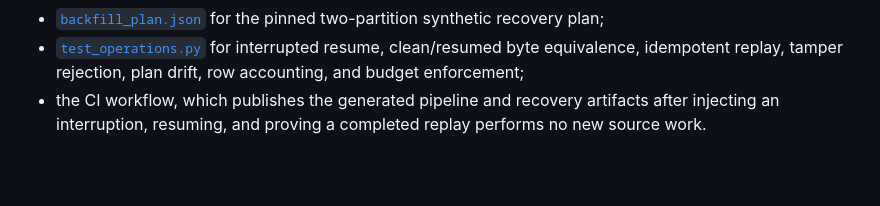
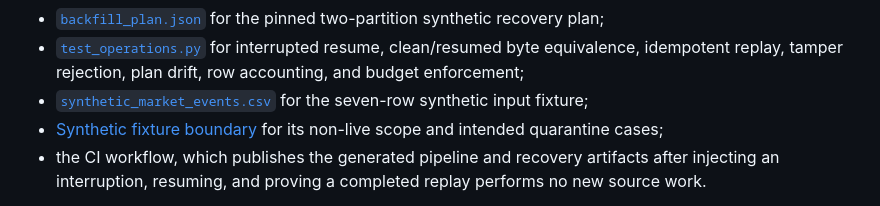
Before and after one commit to HYDRADATAAI/Hydra-Website, a Markdown page: docs/EVIDENCE_INDEX.md, the part around the change. Drawn GitHub-style; blank space fills up the shorter version.

Commit message:
Link synthetic pipeline fixture in evidence index

```diff
--- a/docs/EVIDENCE_INDEX.md
+++ b/docs/EVIDENCE_INDEX.md
@@ -65,6 +65,8 @@ Inspectable proof includes:
 - [`operations.py`](https://github.com/HYDRADATAAI/Hydra/blob/main/market-data-pipeline-sample/src/hydra_market_pipeline/operations.py) for strict backfill plans, source-byte and partition budgets, atomic checkpoints, integrity-checked reuse, deterministic metrics, and local SLIs;
 - [`backfill_plan.json`](https://github.com/HYDRADATAAI/Hydra/blob/main/market-data-pipeline-sample/config/backfill_plan.json) for the pinned two-partition synthetic recovery plan;
 - [`test_operations.py`](https://github.com/HYDRADATAAI/Hydra/blob/main/market-data-pipeline-sample/tests/test_operations.py) for interrupted resume, clean/resumed byte equivalence, idempotent replay, tamper rejection, plan drift, row accounting, and budget enforcement;
+- [`synthetic_market_events.csv`](https://github.com/HYDRADATAAI/Hydra/blob/main/market-data-pipeline-sample/data/raw/synthetic_market_events.csv) for the seven-row synthetic input fixture;
+- [Synthetic fixture boundary](https://github.com/HYDRADATAAI/Hydra/blob/main/market-data-pipeline-sample/README.md#synthetic-fixture) for its non-live scope and intended quarantine cases;
 - the CI workflow, which publishes the generated pipeline and recovery artifacts after injecting an interruption, resuming, and proving a completed replay performs no new source work.
 
 This sample broadens the public evidence from fail-closed authority controls into conventional data-engineering and local operational concerns: ingestion, schema contracts, normalization, identity, lineage/provenance, quarantine, deterministic artifact output, checkpoint recovery, testing, and reproducibility. Its SLIs are synthetic local implementation evidence, not production reliability measurements.
```
